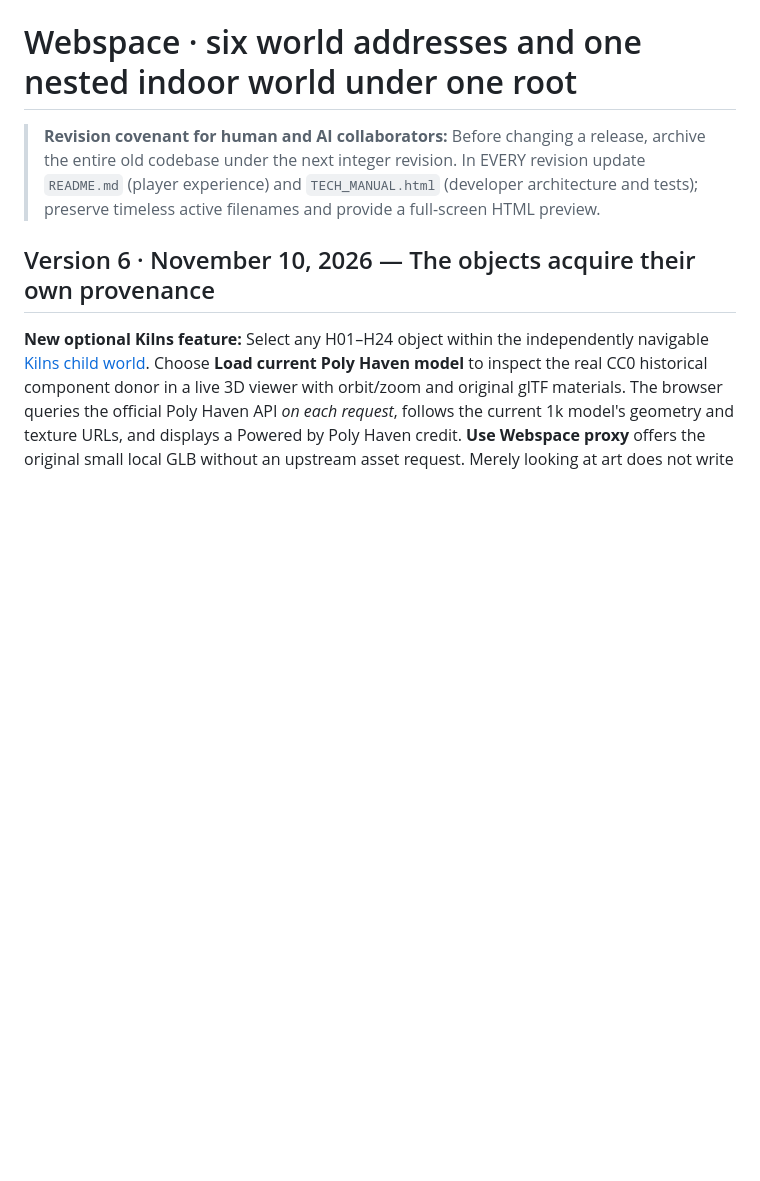
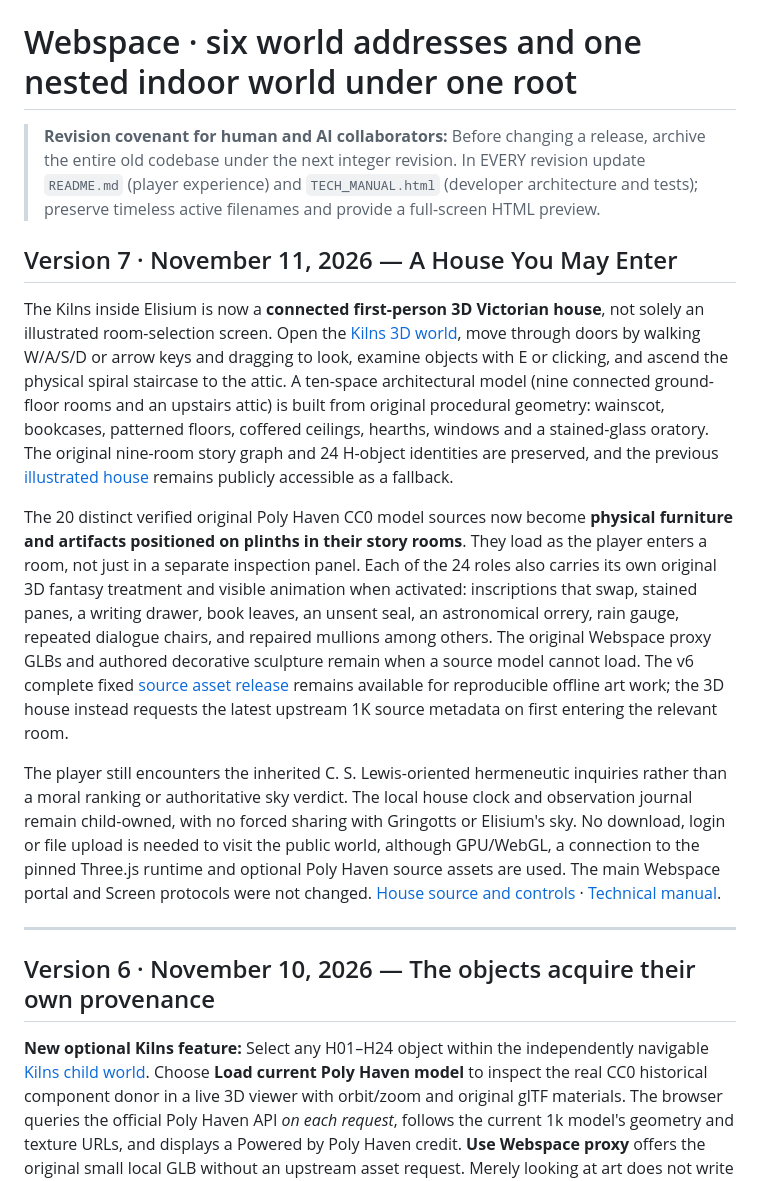
Before and after one commit to Vitra-Lumenhart/Webspace, a Markdown page: README.md, the part around one of its changes. GitHub-like rendering; blank space fills up the shorter version.

```diff
--- a/README.md
+++ b/README.md
@@ -1,6 +1,16 @@
 # Webspace · six world addresses and one nested indoor world under one root
 
 > **Revision covenant for human and AI collaborators:** Before changing a release, archive the entire old codebase under the next integer revision. In EVERY revision update `README.md` (player experience) and `TECH_MANUAL.html` (developer architecture and tests); preserve timeless active filenames and provide a full-screen HTML preview.
+
+## Version 7 · November 11, 2026 — A House You May Enter
+
+The Kilns inside Elisium is now a **connected first-person 3D Victorian house**, not solely an illustrated room-selection screen. Open the [Kilns 3D world](worlds/elisium/kilns/index.html), move through doors by walking W/A/S/D or arrow keys and dragging to look, examine objects with E or clicking, and ascend the physical spiral staircase to the attic. A ten-space architectural model (nine connected ground-floor rooms and an upstairs attic) is built from original procedural geometry: wainscot, bookcases, patterned floors, coffered ceilings, hearths, windows and a stained-glass oratory. The original nine-room story graph and 24 H-object identities are preserved, and the previous [illustrated house](worlds/elisium/kilns/illustrated.html) remains publicly accessible as a fallback.
+
+The 20 distinct verified original Poly Haven CC0 model sources now become **physical furniture and artifacts positioned on plinths in their story rooms**. They load as the player enters a room, not just in a separate inspection panel. Each of the 24 roles also carries its own original 3D fantasy treatment and visible animation when activated: inscriptions that swap, stained panes, a writing drawer, book leaves, an unsent seal, an astronomical orrery, rain gauge, repeated dialogue chairs, and repaired mullions among others. The original Webspace proxy GLBs and authored decorative sculpture remain when a source model cannot load. The v6 complete fixed [source asset release](https://github.com/Vitra-Lumenhart/Webspace/releases/tag/kilns-polyhaven-1k-2026-11-10) remains available for reproducible offline art work; the 3D house instead requests the latest upstream 1K source metadata on first entering the relevant room.
+
+The player still encounters the inherited C. S. Lewis-oriented hermeneutic inquiries rather than a moral ranking or authoritative sky verdict. The local house clock and observation journal remain child-owned, with no forced sharing with Gringotts or Elisium's sky. No download, login or file upload is needed to visit the public world, although GPU/WebGL, a connection to the pinned Three.js runtime and optional Poly Haven source assets are used. The main Webspace portal and Screen protocols were not changed. [House source and controls](worlds/elisium/kilns/README.md) · [Technical manual](TECH_MANUAL.html).
+
+---
 
 ## Version 6 · November 10, 2026 — The objects acquire their own provenance
 
```
Also changed, not shown: other parts of README.md (+14 -0 lines).
